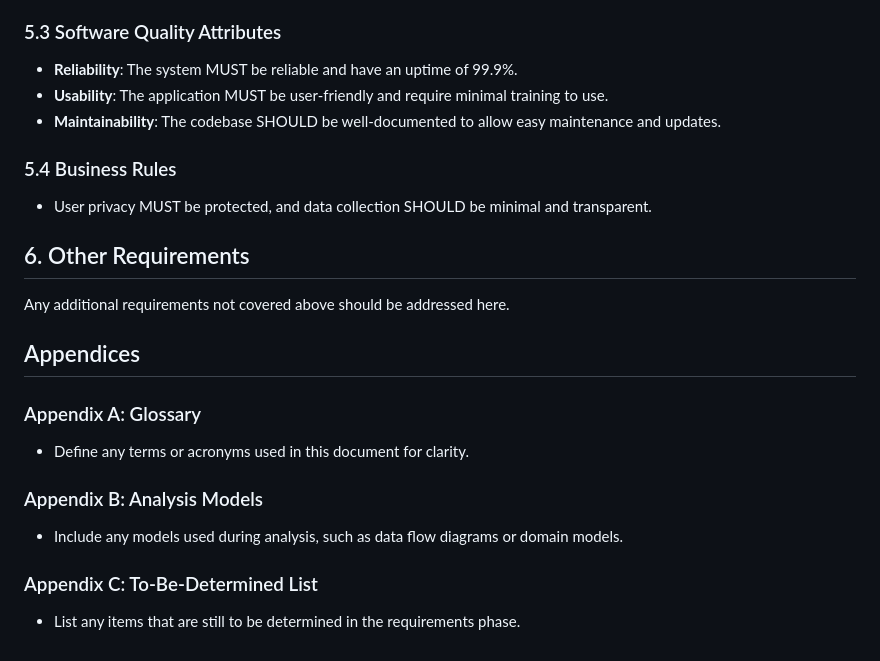
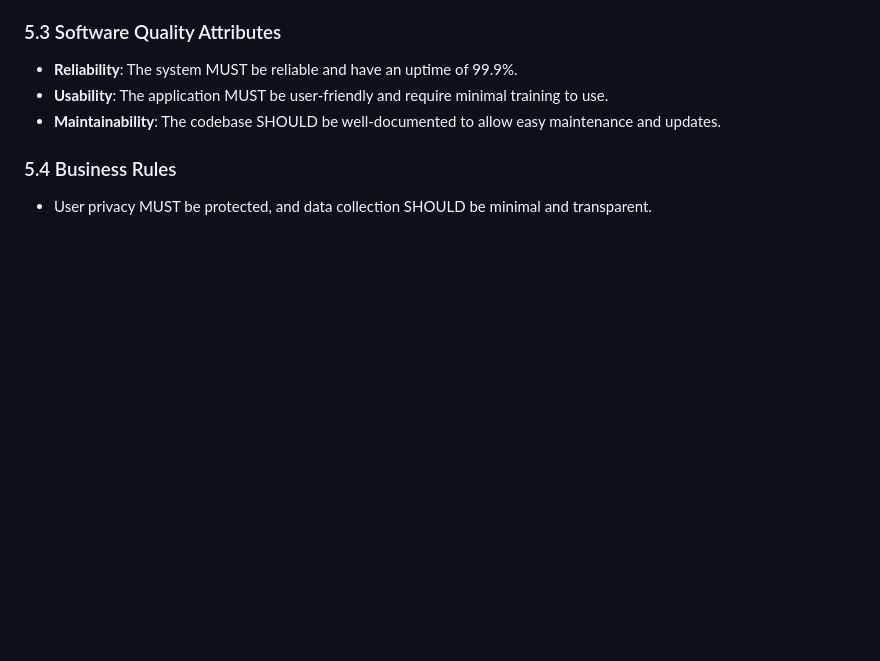
Before and after one commit to zhijiexia98/Chat-Bot-Application, a Markdown page: RD.md, the part around the change. Rendered like a GitHub page; blank space fills up the shorter version.

```diff
--- a/RD.md
+++ b/RD.md
@@ -193,21 +193,3 @@ No hardware interfaces are required for this application.
 ### 5.4 Business Rules
 
 - User privacy MUST be protected, and data collection SHOULD be minimal and transparent.
-
-## 6. Other Requirements
-
-Any additional requirements not covered above should be addressed here.
-
-## Appendices
-
-### Appendix A: Glossary
-
-- Define any terms or acronyms used in this document for clarity.
-
-### Appendix B: Analysis Models
-
-- Include any models used during analysis, such as data flow diagrams or domain models.
-
-### Appendix C: To-Be-Determined List
-
-- List any items that are still to be determined in the requirements phase.
```
